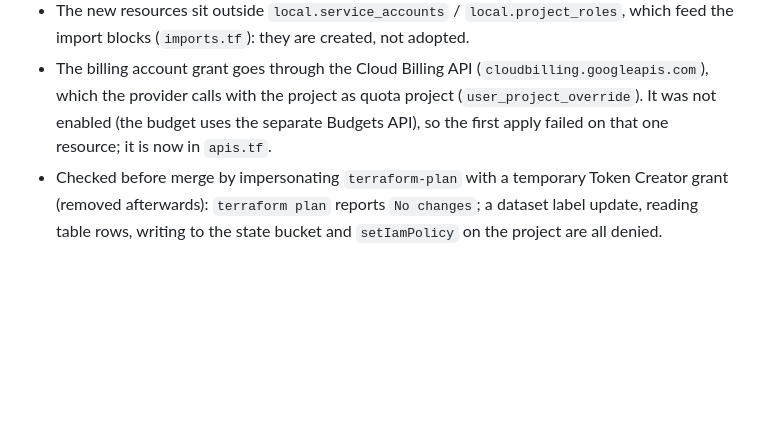
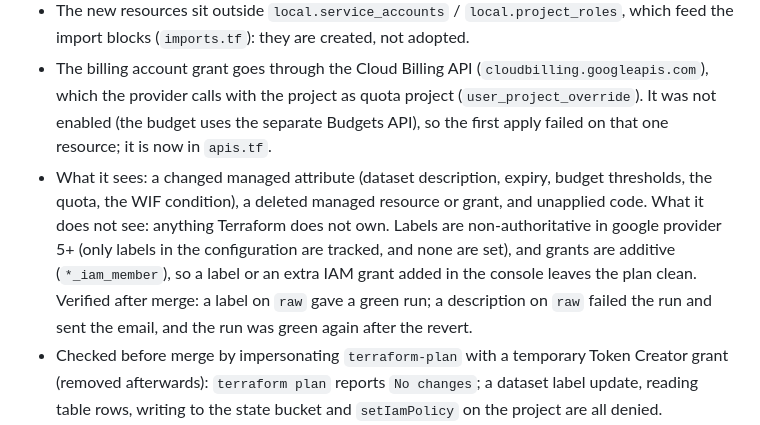
Before and after one commit to ShuCiG/olist-analytics-dbt, a Markdown page: docs/DECISIONS.md, the part around the change. GitHub-like rendering; blank space fills up the shorter version.

Commit message:
docs: what the drift check does and does not catch (D60)
Co-authored-by: Claude Opus 5.5 <noreply@anthropic.com>

```diff
--- a/docs/DECISIONS.md
+++ b/docs/DECISIONS.md
@@ -433,5 +433,6 @@ Question: the DAGs ran, but what happens when new data arrives? Olist never gets
 - Keyless, like CI and CD (D57): `roles/iam.workloadIdentityUser` on `terraform-plan` for the subject of a new GitHub environment `drift-check`, whose deployment rule admits only `main`. The provider's condition now requires `refs/heads/main` for both environment subjects (`prod`, `drift-check`), so a token from another branch is rejected even if a rule is edited. The billing account ID is an environment secret (`BILLING_ACCOUNT` → `TF_VAR_billing_account`); locally it stays in the gitignored `terraform.tfvars`.
 - The new resources sit outside `local.service_accounts` / `local.project_roles`, which feed the import blocks (`imports.tf`): they are created, not adopted.
 - The billing account grant goes through the Cloud Billing API (`cloudbilling.googleapis.com`), which the provider calls with the project as quota project (`user_project_override`). It was not enabled (the budget uses the separate Budgets API), so the first apply failed on that one resource; it is now in `apis.tf`.
+- What it sees: a changed managed attribute (dataset description, expiry, budget thresholds, the quota, the WIF condition), a deleted managed resource or grant, and unapplied code. What it does not see: anything Terraform does not own. Labels are non-authoritative in google provider 5+ (only labels in the configuration are tracked, and none are set), and grants are additive (`*_iam_member`), so a label or an extra IAM grant added in the console leaves the plan clean. Verified after merge: a label on `raw` gave a green run; a description on `raw` failed the run and sent the email, and the run was green again after the revert.
 - Checked before merge by impersonating `terraform-plan` with a temporary Token Creator grant (removed afterwards): `terraform plan` reports `No changes`; a dataset label update, reading table rows, writing to the state bucket and `setIamPolicy` on the project are all denied.
 - Guards: `terraform test` asserts the account holds only viewer-type roles, reads only the state bucket and the billing account, and is reachable only from `drift-check` on main; `tests/test_ci_workflow.py` asserts the workflow runs on main in that environment as `terraform-plan`, plans without a lock, never applies, and emails on failure.
```
Also changed, not shown: docs/RUNNING.md (+4 -0 lines).
